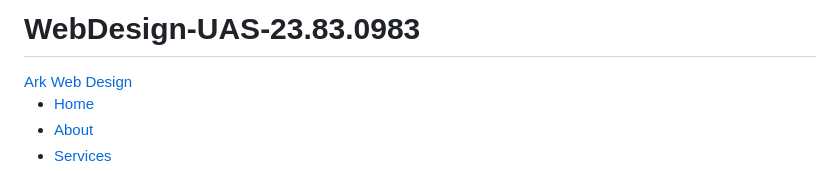
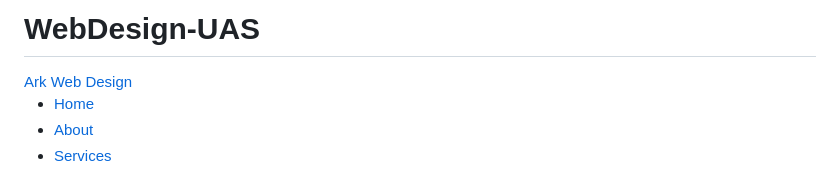
Before and after one commit to B14FYArk/WebDesign-UAS, a Markdown page: README.md, the part around the change. Rendered like a GitHub page.

Commit message:
Update README.md
Signed-off-by: CP-0 <118246852+B14FYArk@users.noreply.github.com>

```diff
--- a/README.md
+++ b/README.md
@@ -1,4 +1,4 @@
-# WebDesign-UAS-23.83.0983
+# WebDesign-UAS
 <!DOCTYPE html>
 <html lang="en">
 <head>
```
